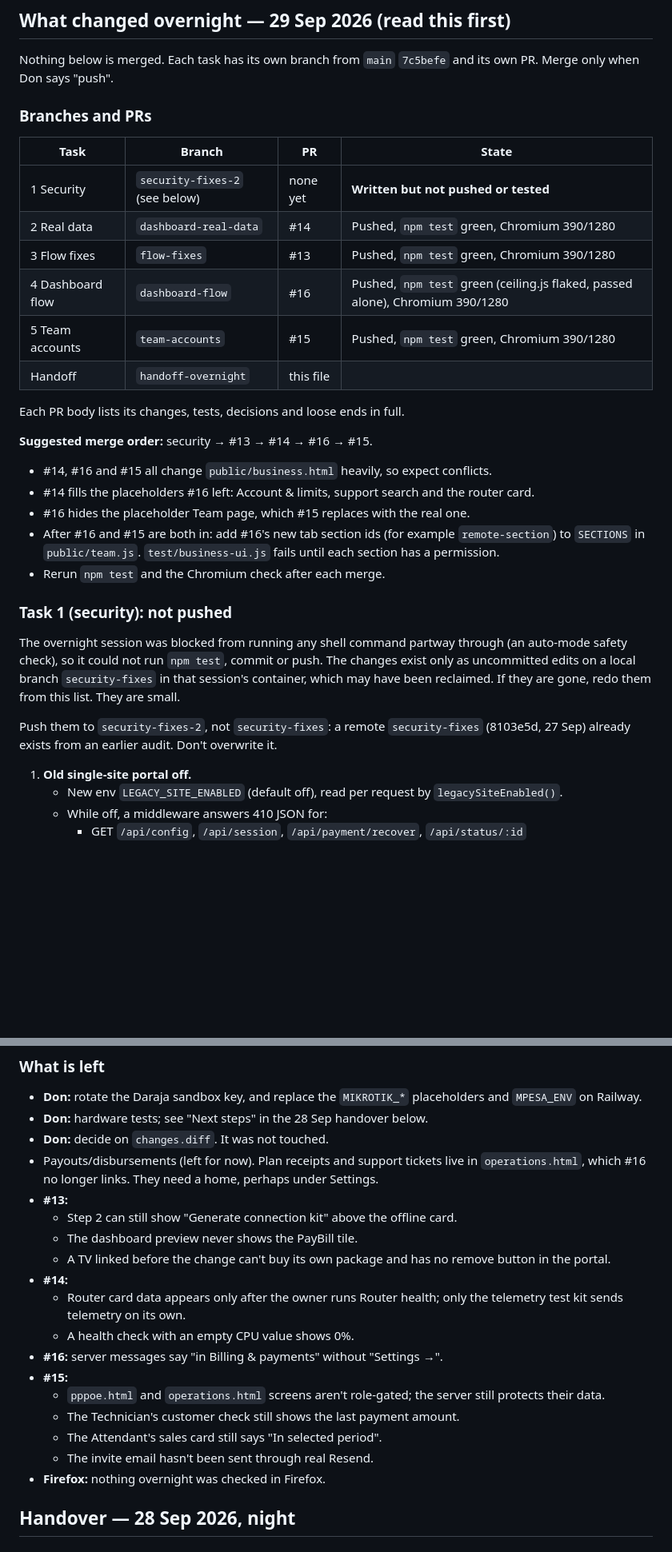
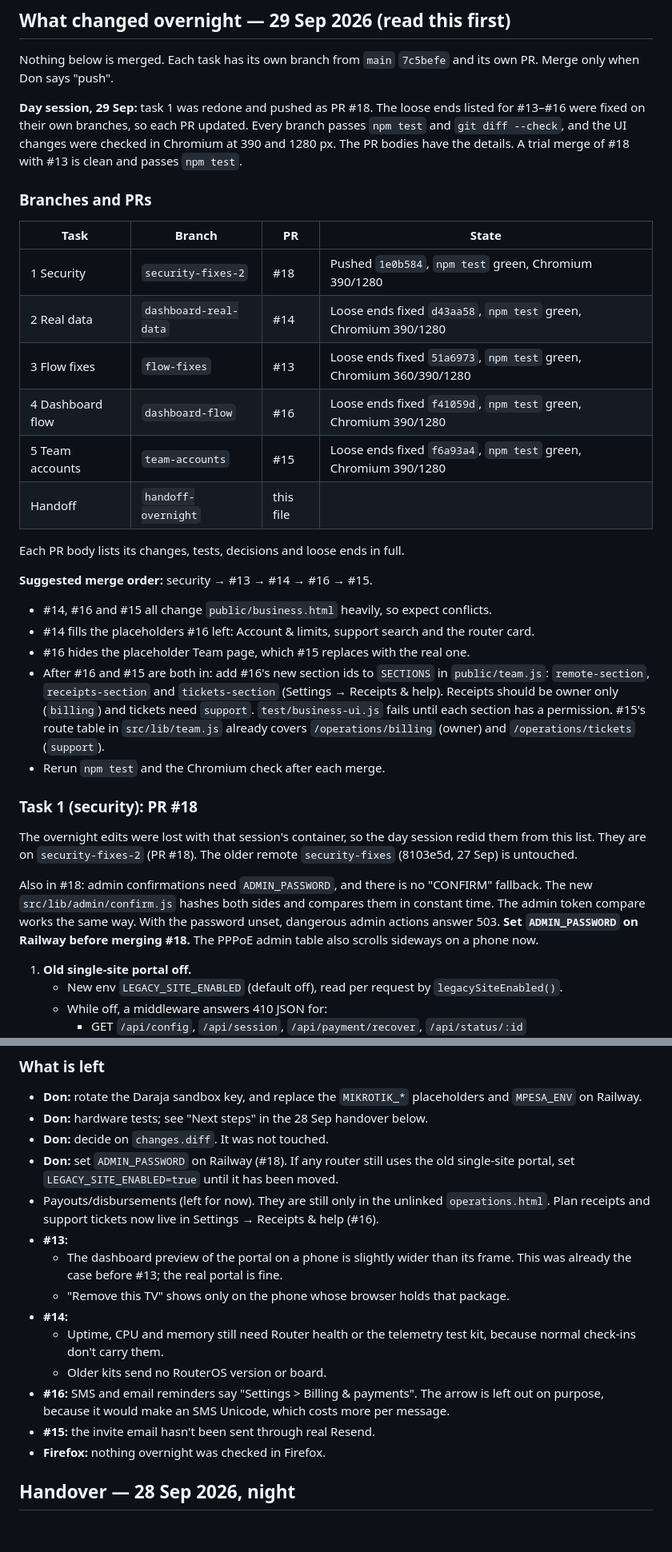
Before and after one commit to Donke01/wifi-fiti, a Markdown page: AGENT_HANDOFF.md, 2 parts joined by grey strips. Shown at 80% size. GitHub-like rendering; blank space fills up the shorter version.

Commit message:
Handoff: security is PR #18; loose ends on #13-#16 fixed
Co-Authored-By: Claude Opus 5.5 <noreply@anthropic.com>
Claude-Session: https://claude.ai/code/session_01E5iyNWs3KqhqJSmnXwmmKP

```diff
--- a/AGENT_HANDOFF.md
+++ b/AGENT_HANDOFF.md
@@ -9,15 +9,21 @@ branch and do not put production secrets, router keys, database files, or
 Nothing below is merged. Each task has its own branch from `main` `7c5befe`
 and its own PR. Merge only when Don says "push".
 
+**Day session, 29 Sep:** task 1 was redone and pushed as PR #18. The loose
+ends listed for #13–#16 were fixed on their own branches, so each PR updated.
+Every branch passes `npm test` and `git diff --check`, and the UI changes
+were checked in Chromium at 390 and 1280 px. The PR bodies have the details.
+A trial merge of #18 with #13 is clean and passes `npm test`.
+
 ### Branches and PRs
 
 | Task | Branch | PR | State |
 |---|---|---|---|
-| 1 Security | `security-fixes-2` (see below) | none yet | **Written but not pushed or tested** |
-| 2 Real data | `dashboard-real-data` | #14 | Pushed, `npm test` green, Chromium 390/1280 |
-| 3 Flow fixes | `flow-fixes` | #13 | Pushed, `npm test` green, Chromium 390/1280 |
-| 4 Dashboard flow | `dashboard-flow` | #16 | Pushed, `npm test` green (ceiling.js flaked, passed alone), Chromium 390/1280 |
-| 5 Team accounts | `team-accounts` | #15 | Pushed, `npm test` green, Chromium 390/1280 |
+| 1 Security | `security-fixes-2` | #18 | Pushed `1e0b584`, `npm test` green, Chromium 390/1280 |
+| 2 Real data | `dashboard-real-data` | #14 | Loose ends fixed `d43aa58`, `npm test` green, Chromium 390/1280 |
+| 3 Flow fixes | `flow-fixes` | #13 | Loose ends fixed `51a6973`, `npm test` green, Chromium 360/390/1280 |
+| 4 Dashboard flow | `dashboard-flow` | #16 | Loose ends fixed `f41059d`, `npm test` green, Chromium 390/1280 |
+| 5 Team accounts | `team-accounts` | #15 | Loose ends fixed `f6a93a4`, `npm test` green, Chromium 390/1280 |
 | Handoff | `handoff-overnight` | this file | |
 
 Each PR body lists its changes, tests, decisions and loose ends in full.
@@ -26,20 +32,21 @@ Each PR body lists its changes, tests, decisions and loose ends in full.
 - #14, #16 and #15 all change `public/business.html` heavily, so expect conflicts.
 - #14 fills the placeholders #16 left: Account & limits, support search and the router card.
 - #16 hides the placeholder Team page, which #15 replaces with the real one.
-- After #16 and #15 are both in: add #16's new tab section ids (for example `remote-section`) to `SECTIONS` in `public/team.js`. `test/business-ui.js` fails until each section has a permission.
+- After #16 and #15 are both in: add #16's new section ids to `SECTIONS` in `public/team.js`: `remote-section`, `receipts-section` and `tickets-section` (Settings → Receipts & help). Receipts should be owner only (`billing`) and tickets need `support`. `test/business-ui.js` fails until each section has a permission. #15's route table in `src/lib/team.js` already covers `/operations/billing` (owner) and `/operations/tickets` (`support`).
 - Rerun `npm test` and the Chromium check after each merge.
 
-### Task 1 (security): not pushed
+### Task 1 (security): PR #18
 
-The overnight session was blocked from running any shell command partway
-through (an auto-mode safety check), so it could not run `npm test`, commit
-or push. The changes exist only as uncommitted edits on a local branch
-`security-fixes` in that session's container, which may have been reclaimed.
-If they are gone, redo them from this list. They are small.
+The overnight edits were lost with that session's container, so the day
+session redid them from this list. They are on `security-fixes-2` (PR #18).
+The older remote `security-fixes` (8103e5d, 27 Sep) is untouched.
 
-Push them to `security-fixes-2`, not `security-fixes`: a remote
-`security-fixes` (8103e5d, 27 Sep) already exists from an earlier audit.
-Don't overwrite it.
+Also in #18: admin confirmations need `ADMIN_PASSWORD`, and there is no
+"CONFIRM" fallback. The new `src/lib/admin/confirm.js` hashes both sides
+and compares them in constant time. The admin token compare works the same
+way. With the password unset, dangerous admin actions answer 503.
+**Set `ADMIN_PASSWORD` on Railway before merging #18.** The PPPoE admin
+table also scrolls sideways on a phone now.
 
 1. **Old single-site portal off.**
    - New env `LEGACY_SITE_ENABLED` (default off), read per request by `legacySiteEnabled()`.
@@ -112,20 +118,16 @@ Don't overwrite it.
 - **Don:** rotate the Daraja sandbox key, and replace the `MIKROTIK_*` placeholders and `MPESA_ENV` on Railway.
 - **Don:** hardware tests; see "Next steps" in the 28 Sep handover below.
 - **Don:** decide on `changes.diff`. It was not touched.
-- Payouts/disbursements (left for now). Plan receipts and support tickets live in `operations.html`, which #16 no longer links. They need a home, perhaps under Settings.
+- **Don:** set `ADMIN_PASSWORD` on Railway (#18). If any router still uses the old single-site portal, set `LEGACY_SITE_ENABLED=true` until it has been moved.
+- Payouts/disbursements (left for now). They are still only in the unlinked `operations.html`. Plan receipts and support tickets now live in Settings → Receipts & help (#16).
 - **#13:**
-  - Step 2 can still show "Generate connection kit" above the offline card.
-  - The dashboard preview never shows the PayBill tile.
-  - A TV linked before the change can't buy its own package and has no remove button in the portal.
+  - The dashboard preview of the portal on a phone is slightly wider than its frame. This was already the case before #13; the real portal is fine.
+  - "Remove this TV" shows only on the phone whose browser holds that package.
 - **#14:**
-  - Router card data appears only after the owner runs Router health; only the telemetry test kit sends telemetry on its own.
-  - A health check with an empty CPU value shows 0%.
-- **#16:** server messages say "in Billing & payments" without "Settings →".
-- **#15:**
-  - `pppoe.html` and `operations.html` screens aren't role-gated; the server still protects their data.
-  - The Technician's customer check still shows the last payment amount.
-  - The Attendant's sales card still says "In selected period".
-  - The invite email hasn't been sent through real Resend.
+  - Uptime, CPU and memory still need Router health or the telemetry test kit, because normal check-ins don't carry them.
+  - Older kits send no RouterOS version or board.
+- **#16:** SMS and email reminders say "Settings > Billing & payments". The arrow is left out on purpose, because it would make an SMS Unicode, which costs more per message.
+- **#15:** the invite email hasn't been sent through real Resend.
 - **Firefox:** nothing overnight was checked in Firefox.
 
 ## Handover — 28 Sep 2026, night
```
Also changed, not shown: other parts of AGENT_HANDOFF.md (+1 -2 lines).
